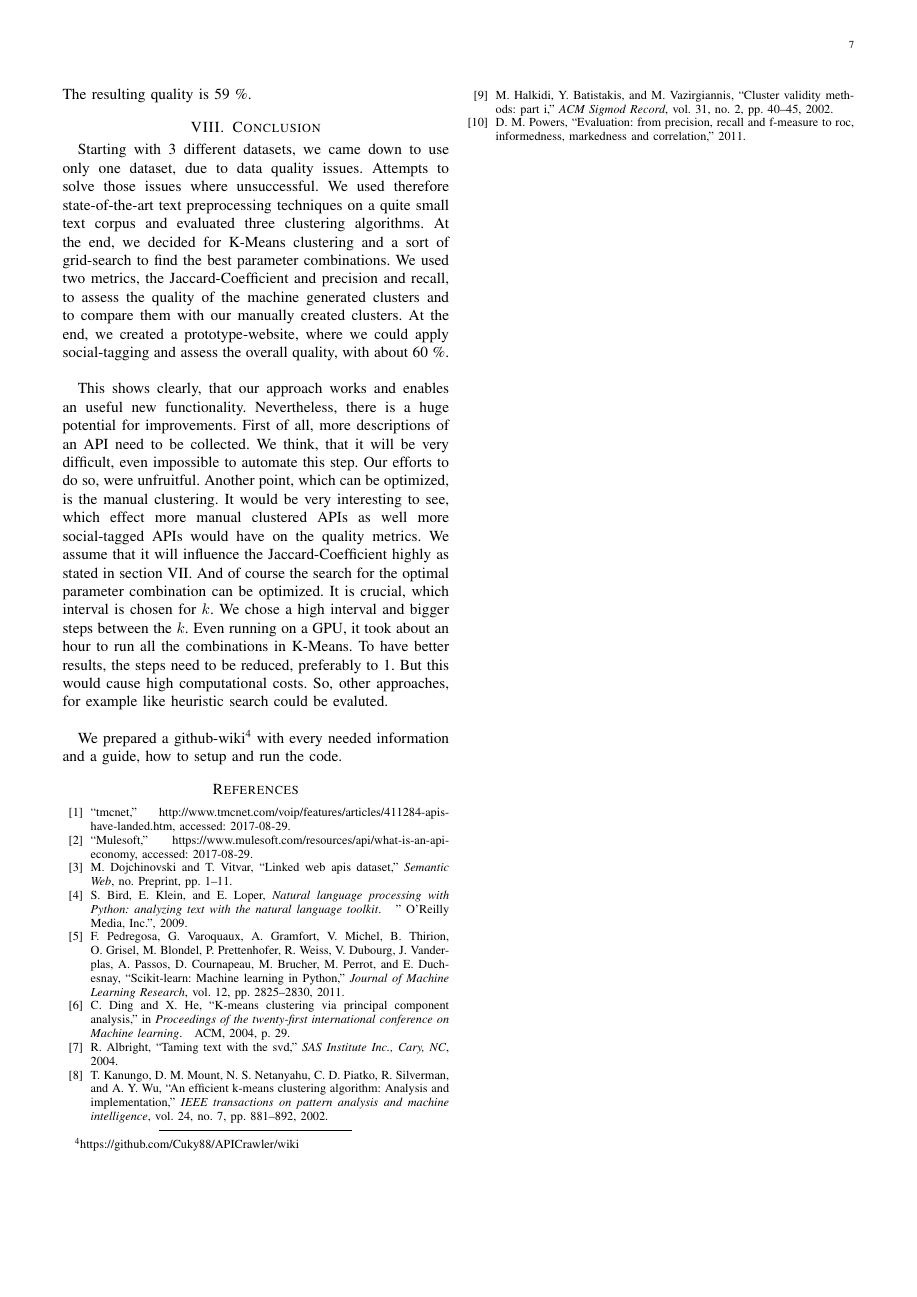
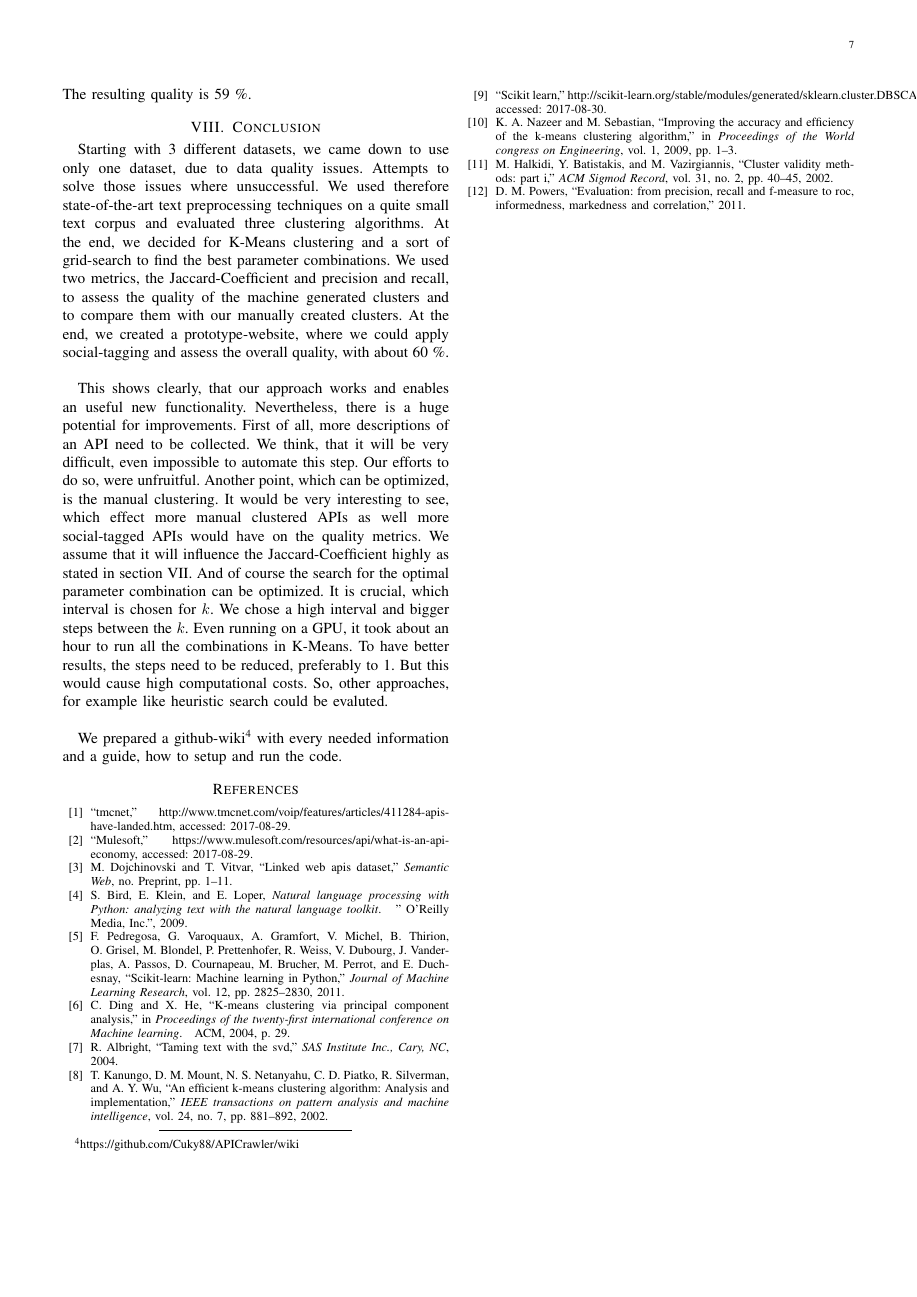
Before and after one commit to Cuky88/APICrawler, a LaTeX paper (Paper/Paper_KDD.tex, which reads Paper/quellen.bib): page 7 of 7. The pictures show the PDF file Paper/Paper_KDD.pdf that the author committed with the source.

Commit message:
quellen K-Means, DBClustering eingefügt

```diff
--- a/Paper/quellen.bib
+++ b/Paper/quellen.bib
@@ -96,0 +104,8 @@
+@inproceedings{nazeer2009improving,
+  title={Improving the Accuracy and Efficiency of the k-means Clustering Algorithm},
+  author={Nazeer, KA Abdul and Sebastian, MP},
+  booktitle={Proceedings of the World congress on Engineering},
+  volume={1},
+  pages={1--3},
+  year={2009}
+}
```
Also changed, not shown: Paper/Paper_KDD.tex (+3 -14 lines), Paper/Paper_KDD.pdf, Paper/quellen.bib (7 more changed lines).
